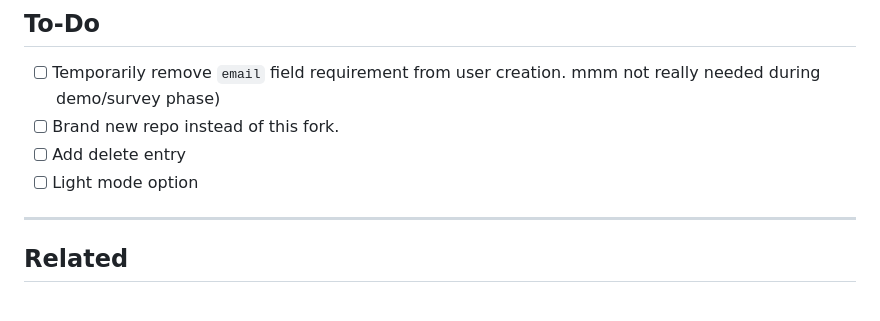
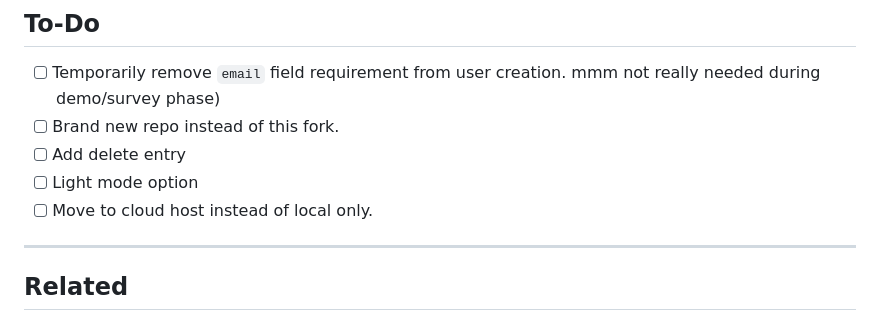
Before and after one commit to Hansynily/sunod-telemetry, a Markdown page: README.md, the part around the change. Rendered like a GitHub page.

Commit message:
More TODOs

```diff
--- a/README.md
+++ b/README.md
@@ -160,6 +160,7 @@ sunod-telemetry/
 - [ ] Brand new repo instead of this fork.
 - [ ] Add delete entry
 - [ ] Light mode option
+- [ ] Move to cloud host instead of local only.
 ---
 
 ## Related
```
